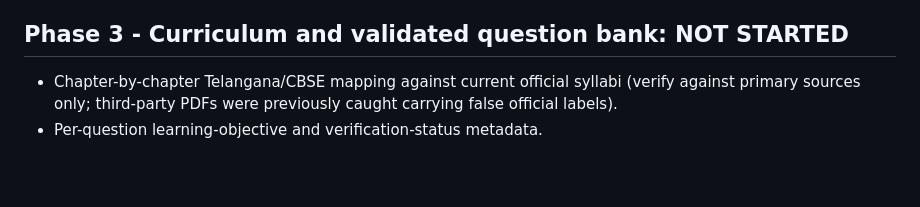
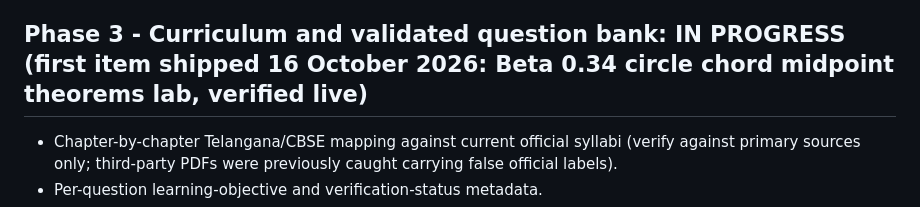
Before and after one commit to svofficials9999-collab/sv-math-memory, a Markdown page: DEVELOPMENT_ROADMAP.md, the part around the change. GitHub-like rendering; blank space fills up the shorter version.

Commit message:
Revise Phase 3 status in DEVELOPMENT_ROADMAP.md
Updated the status of Phase 3 to 'IN PROGRESS' and noted the first item shipped.

```diff
--- a/DEVELOPMENT_ROADMAP.md
+++ b/DEVELOPMENT_ROADMAP.md
@@ -19,7 +19,7 @@ NOT STARTED / REQUIRES VERIFICATION.
 3. PARTIALLY DONE 16 Oct as beta 0.33: volume control, second chance and hunt option eliminator
    shipped and verified live; daily-seeded challenge remains open.
 
-## Phase 3 - Curriculum and validated question bank: NOT STARTED
+## Phase 3 - Curriculum and validated question bank: IN PROGRESS (first item shipped 16 October 2026: Beta 0.34 circle chord midpoint theorems lab, verified live)
 - Chapter-by-chapter Telangana/CBSE mapping against current official syllabi (verify against
   primary sources only; third-party PDFs were previously caught carrying false official labels).
 - Per-question learning-objective and verification-status metadata.
```
